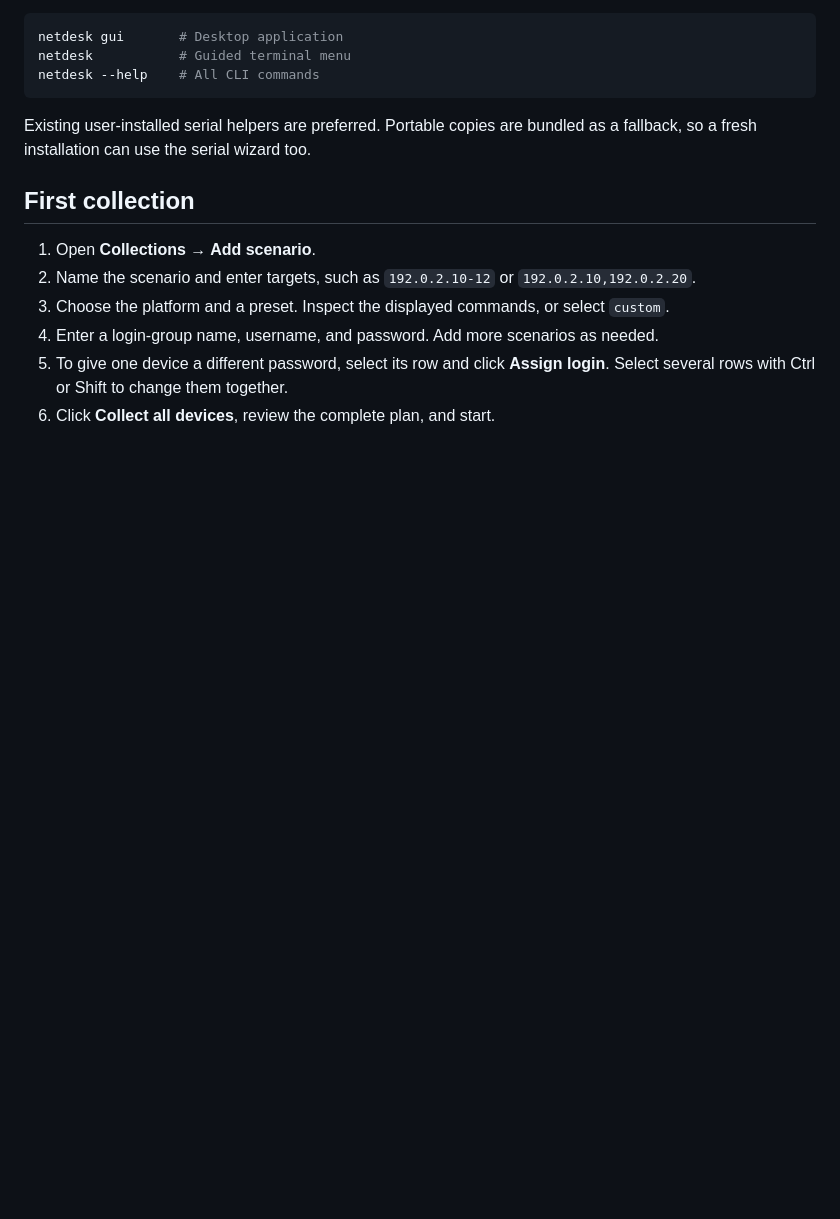
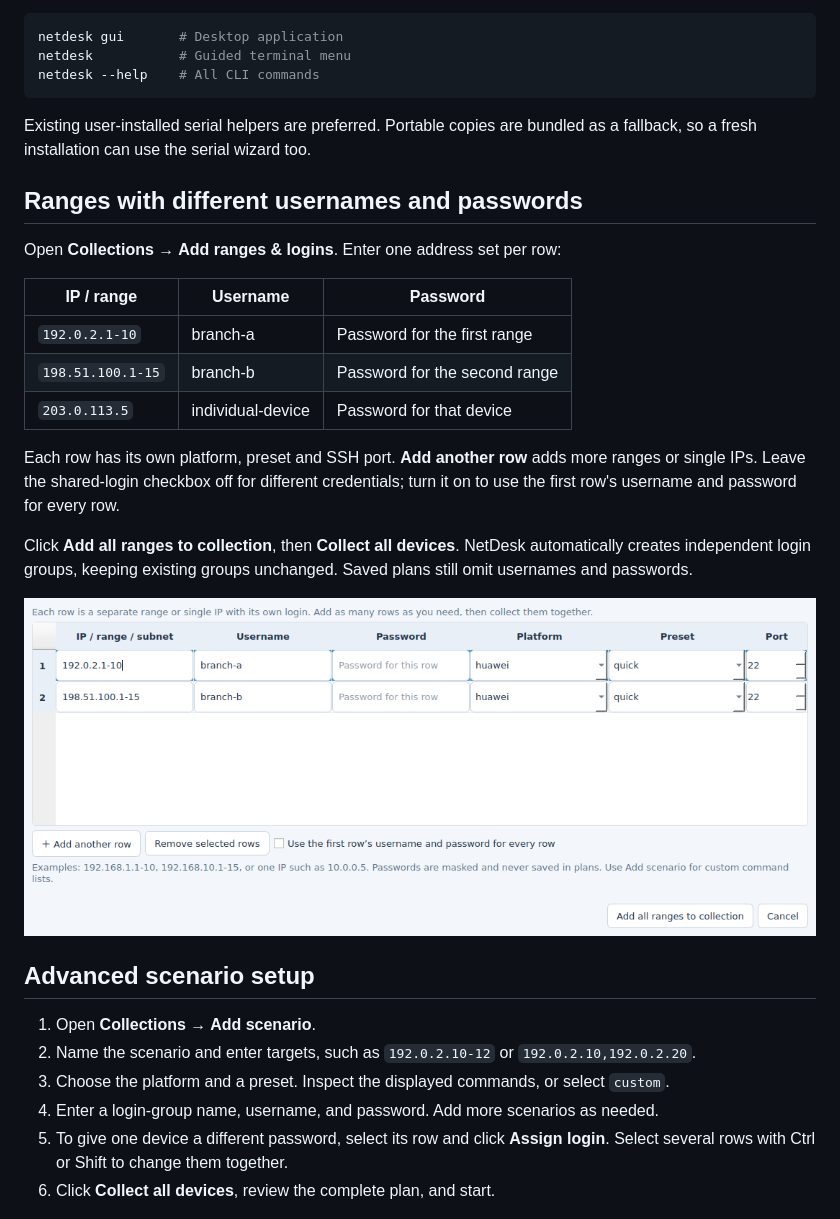
Before and after one commit to awesometawkir/netdesk, a Markdown page: README.md, the part around the change. Drawn GitHub-style; pictures changed too: docs/screenshots/ranges.png (added); blank space fills up the shorter version.

Commit message:
Add direct multi-range collection editor with independent logins

```diff
--- a/README.md
+++ b/README.md
@@ -48,7 +48,23 @@ netdesk --help    # All CLI commands
 
 Existing user-installed serial helpers are preferred. Portable copies are bundled as a fallback, so a fresh installation can use the serial wizard too.
 
-## First collection
+## Ranges with different usernames and passwords
+
+Open **Collections → Add ranges & logins**. Enter one address set per row:
+
+| IP / range | Username | Password |
+| --- | --- | --- |
+| `192.0.2.1-10` | branch-a | Password for the first range |
+| `198.51.100.1-15` | branch-b | Password for the second range |
+| `203.0.113.5` | individual-device | Password for that device |
+
+Each row has its own platform, preset and SSH port. **Add another row** adds more ranges or single IPs. Leave the shared-login checkbox off for different credentials; turn it on to use the first row's username and password for every row.
+
+Click **Add all ranges to collection**, then **Collect all devices**. NetDesk automatically creates independent login groups, keeping existing groups unchanged. Saved plans still omit usernames and passwords.
+
+![Multiple ranges with independent logins](docs/screenshots/ranges.png)
+
+## Advanced scenario setup
 
 1. Open **Collections → Add scenario**.
 2. Name the scenario and enter targets, such as `192.0.2.10-12` or `192.0.2.10,192.0.2.20`.
```
Also changed, not shown: CHANGELOG.md (+6 -0 lines), docs/USAGE.md (+8 -0 lines), docs/screenshots/collections.png, 3 other files.
